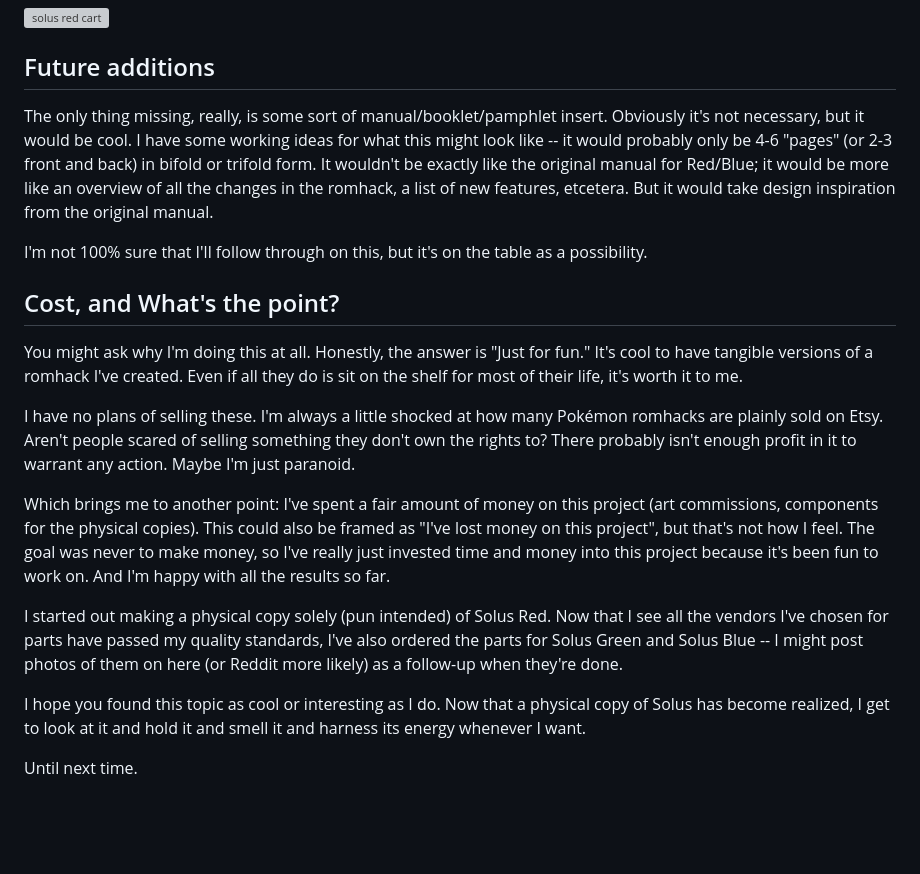
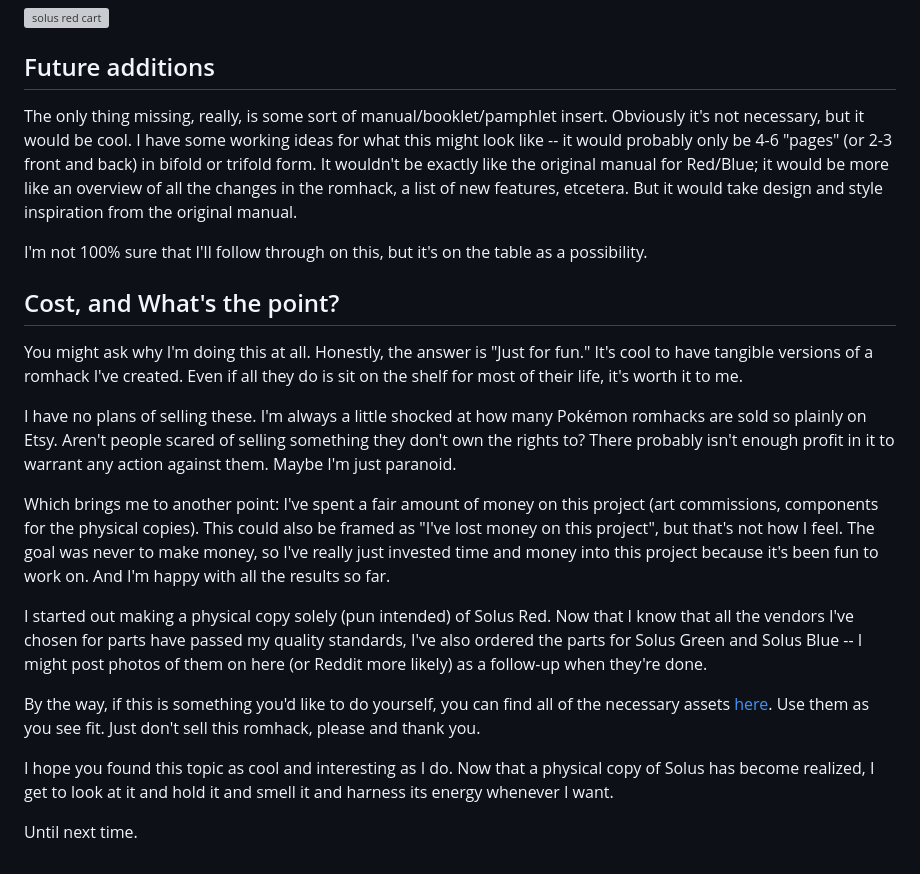
Before and after one commit to Dechrissen/website, a Markdown page: blog/physical-pokemon-solus-red.md, the part around the change. GitHub-like rendering; blank space fills up the shorter version; grey boxes are pictures that could not be loaded.

Commit message:
physical solus red blog post filename change and small fixes

```diff
--- a/blog/physical-pokemon-solus-rgb.md
+++ b/blog/physical-pokemon-solus-red.md
@@ -47,7 +47,7 @@ That brings me to the label -- in my [last post](https://www.derekandersen.net/b
 
 ## Future additions
 
-The only thing missing, really, is some sort of manual/booklet/pamphlet insert. Obviously it's not necessary, but it would be cool. I have some working ideas for what this might look like -- it would probably only be 4-6 "pages" (or 2-3 front and back) in bifold or trifold form. It wouldn't be exactly like the original manual for Red/Blue; it would be more like an overview of all the changes in the romhack, a list of new features, etcetera. But it would take design inspiration from the original manual.
+The only thing missing, really, is some sort of manual/booklet/pamphlet insert. Obviously it's not necessary, but it would be cool. I have some working ideas for what this might look like -- it would probably only be 4-6 "pages" (or 2-3 front and back) in bifold or trifold form. It wouldn't be exactly like the original manual for Red/Blue; it would be more like an overview of all the changes in the romhack, a list of new features, etcetera. But it would take design and style inspiration from the original manual.
 
 I'm not 100% sure that I'll follow through on this, but it's on the table as a possibility.
 
@@ -55,12 +55,14 @@ I'm not 100% sure that I'll follow through on this, but it's on the table as a p
 
 You might ask why I'm doing this at all. Honestly, the answer is "Just for fun." It's cool to have tangible versions of a romhack I've created. Even if all they do is sit on the shelf for most of their life, it's worth it to me.
 
-I have no plans of selling these. I'm always a little shocked at how many Pokémon romhacks are plainly sold on Etsy. Aren't people scared of selling something they don't own the rights to? There probably isn't enough profit in it to warrant any action. Maybe I'm just paranoid.
+I have no plans of selling these. I'm always a little shocked at how many Pokémon romhacks are sold so plainly on Etsy. Aren't people scared of selling something they don't own the rights to? There probably isn't enough profit in it to warrant any action against them. Maybe I'm just paranoid.
 
 Which brings me to another point: I've spent a fair amount of money on this project (art commissions, components for the physical copies). This could also be framed as "I've lost money on this project", but that's not how I feel. The goal was never to make money, so I've really just invested time and money into this project because it's been fun to work on. And I'm happy with all the results so far.
 
-I started out making a physical copy solely (pun intended) of Solus Red. Now that I see all the vendors I've chosen for parts have passed my quality standards, I've also ordered the parts for Solus Green and Solus Blue -- I might post photos of them on here (or Reddit more likely) as a follow-up when they're done.
+I started out making a physical copy solely (pun intended) of Solus Red. Now that I know that all the vendors I've chosen for parts have passed my quality standards, I've also ordered the parts for Solus Green and Solus Blue -- I might post photos of them on here (or Reddit more likely) as a follow-up when they're done.
 
-I hope you found this topic as cool or interesting as I do. Now that a physical copy of Solus has become realized, I get to look at it and hold it and smell it and harness its energy whenever I want.
+By the way, if this is something you'd like to do yourself, you can find all of the necessary assets [here](https://github.com/Dechrissen/poke-solus-rgb/blob/master/physical). Use them as you see fit. Just don't sell this romhack, please and thank you.
+
+I hope you found this topic as cool and interesting as I do. Now that a physical copy of Solus has become realized, I get to look at it and hold it and smell it and harness its energy whenever I want.
 
 Until next time.
```
